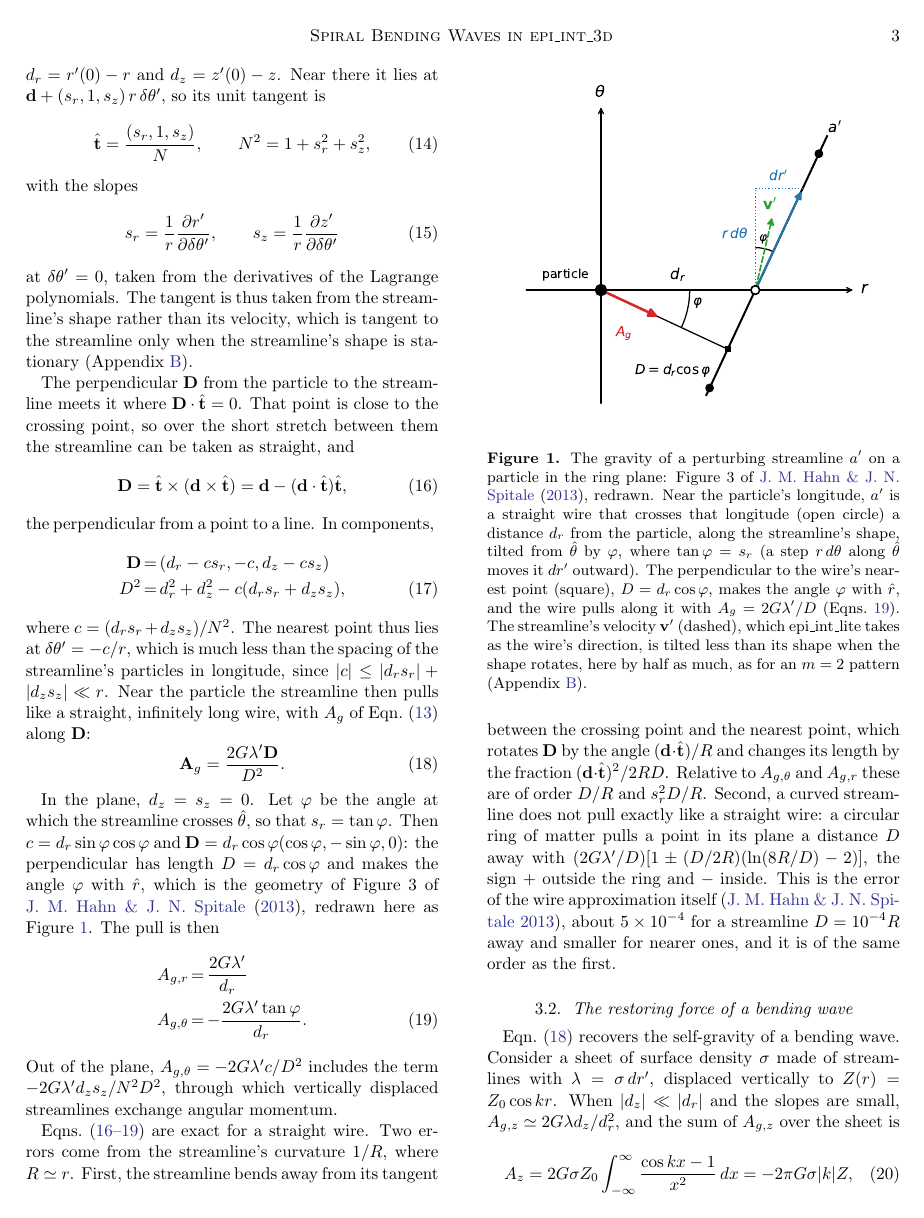
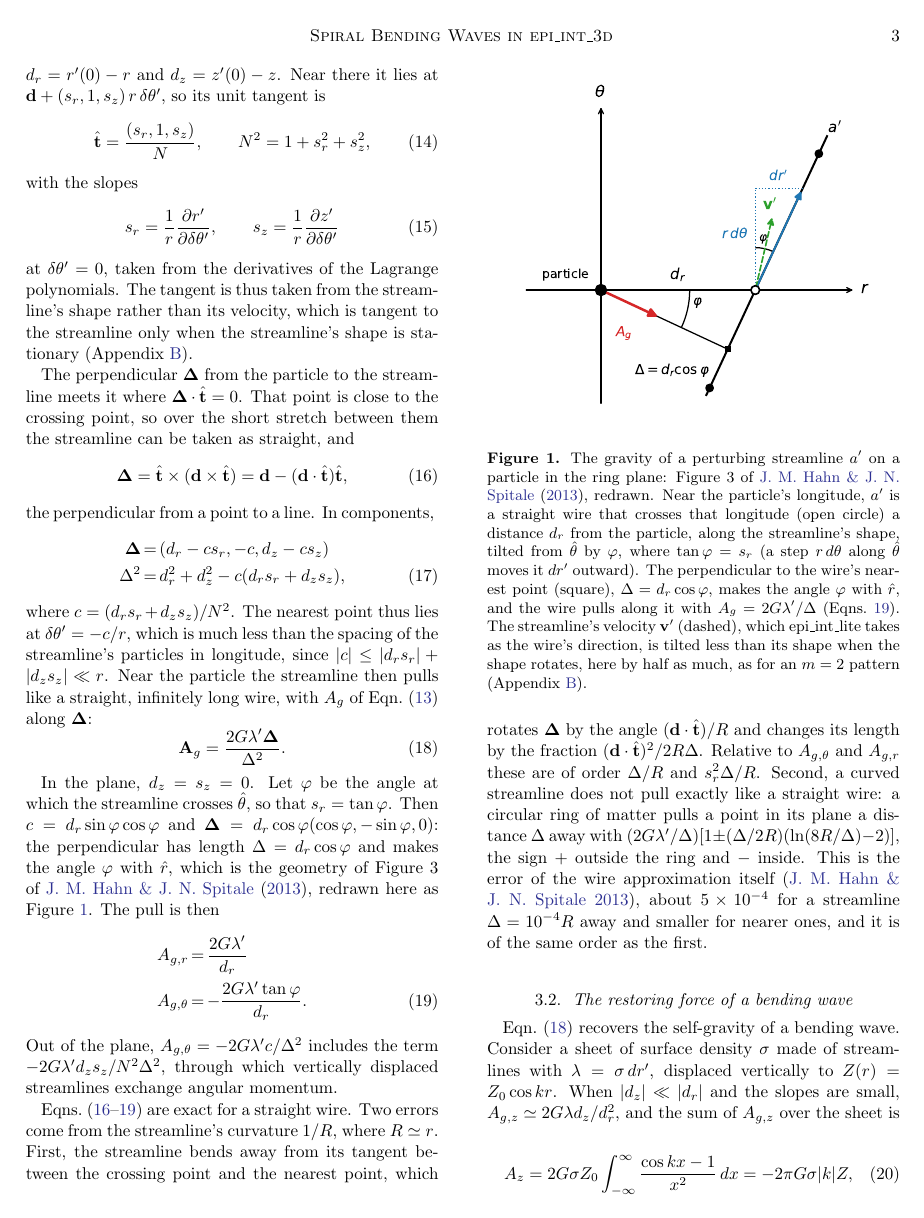
Before and after one commit to joehahn/epi_int_3d, a LaTeX paper (paper/epi_int_3d.tex): page 3 of 7. Compiled offline with pdfLaTeX.

Commit message:
Paper: the perpendicular is Delta, as in hahn13, not D
Co-Authored-By: Claude Opus 5.5 <noreply@anthropic.com>

```diff
--- a/paper/epi_int_3d.tex
+++ b/paper/epi_int_3d.tex
@@ -236,52 +236,52 @@ at $\delta\theta' = 0$, taken from the derivatives of the Lagrange polynomials.
 taken from the streamline's shape rather than its velocity, which is tangent to the streamline only
 when the streamline's shape is stationary (Appendix \ref{sec:appendix_wire2d}).
 
-The perpendicular $\mathbf{D}$ from the particle to the streamline meets it where
-$\mathbf{D}\cdot\hat{\mathbf{t}} = 0$. That point is close to the crossing point, so over the short
+The perpendicular $\boldsymbol{\Delta}$ from the particle to the streamline meets it where
+$\boldsymbol{\Delta}\cdot\hat{\mathbf{t}} = 0$. That point is close to the crossing point, so over the short
 stretch between them the streamline can be taken as straight, and
 \begin{equation}
     \label{eqn:wire_D}
-    \mathbf{D} = \hat{\mathbf{t}}\times(\mathbf{d}\times\hat{\mathbf{t}})
+    \boldsymbol{\Delta} = \hat{\mathbf{t}}\times(\mathbf{d}\times\hat{\mathbf{t}})
     = \mathbf{d} - (\mathbf{d}\cdot\hat{\mathbf{t}})\hat{\mathbf{t}},
 \end{equation}
 the perpendicular from a point to a line. In components,
 \begin{eqnarray}
     \label{eqn:wire_Dcomp}
-    \mathbf{D} &=& (d_r - cs_r, -c, d_z - cs_z) \nonumber\\
-    D^2 &=& d_r^2 + d_z^2 - c(d_rs_r + d_zs_z),
+    \boldsymbol{\Delta} &=& (d_r - cs_r, -c, d_z - cs_z) \nonumber\\
+    \Delta^2 &=& d_r^2 + d_z^2 - c(d_rs_r + d_zs_z),
 \end{eqnarray}
 where $c = (d_rs_r + d_zs_z)/N^2$. The nearest point thus lies at $\delta\theta' = -c/r$, which is
 much less than the spacing of the streamline's particles in longitude, since
 $|c| \le |d_rs_r| + |d_zs_z| \ll r$. Near the particle the streamline then pulls like a straight,
-infinitely long wire, with $A_g$ of Eqn.\ (\ref{eqn:wire_Ag}) along $\mathbf{D}$:
+infinitely long wire, with $A_g$ of Eqn.\ (\ref{eqn:wire_Ag}) along $\boldsymbol{\Delta}$:
 \begin{equation}
     \label{eqn:wire_3d}
-    \mathbf{A}_g = \frac{2G\lambda'\mathbf{D}}{D^2}.
+    \mathbf{A}_g = \frac{2G\lambda'\boldsymbol{\Delta}}{\Delta^2}.
 \end{equation}
 
 In the plane, $d_z = s_z = 0$. Let $\varphi$ be the angle at which the streamline crosses
 $\hat{\theta}$, so that $s_r = \tan\varphi$. Then $c = d_r\sin\varphi\cos\varphi$ and
-$\mathbf{D} = d_r\cos\varphi(\cos\varphi, -\sin\varphi, 0)$: the perpendicular has length
-$D = d_r\cos\varphi$ and makes the angle $\varphi$ with $\hat{r}$, which is the geometry of Figure 3
+$\boldsymbol{\Delta} = d_r\cos\varphi(\cos\varphi, -\sin\varphi, 0)$: the perpendicular has length
+$\Delta = d_r\cos\varphi$ and makes the angle $\varphi$ with $\hat{r}$, which is the geometry of Figure 3
 of \cite{HS13}, redrawn here as Figure~\ref{fig:wire_planar}. The pull is then
 \begin{eqnarray}
     \label{eqn:wire_2d}
     A_{g,r} &=& \frac{2G\lambda'}{d_r} \nonumber\\
     A_{g,\theta} &=& -\frac{2G\lambda'\tan\varphi}{d_r}.
 \end{eqnarray}
-Out of the plane, $A_{g,\theta} = -2G\lambda'c/D^2$ includes the term $-2G\lambda'd_zs_z/N^2D^2$,
+Out of the plane, $A_{g,\theta} = -2G\lambda'c/\Delta^2$ includes the term $-2G\lambda'd_zs_z/N^2\Delta^2$,
 through which vertically displaced streamlines exchange angular momentum.
 
 Eqns.\ (\ref{eqn:wire_D}--\ref{eqn:wire_2d}) are exact for a straight wire. Two errors come from the
 streamline's curvature $1/R$, where $R \simeq r$. First, the streamline bends away from its tangent
-between the crossing point and the nearest point, which rotates $\mathbf{D}$ by the angle
+between the crossing point and the nearest point, which rotates $\boldsymbol{\Delta}$ by the angle
 $(\mathbf{d}\cdot\hat{\mathbf{t}})/R$ and changes its length by the fraction
-$(\mathbf{d}\cdot\hat{\mathbf{t}})^2/2RD$. Relative to $A_{g,\theta}$ and $A_{g,r}$ these are of order
-$D/R$ and $s_r^2D/R$. Second, a curved streamline does not pull exactly like a straight wire: a
-circular ring of matter pulls a point in its plane a distance $D$ away with
-$(2G\lambda'/D)[1 \pm (D/2R)(\ln(8R/D) - 2)]$, the sign $+$ outside the ring and $-$ inside. This is
+$(\mathbf{d}\cdot\hat{\mathbf{t}})^2/2R\Delta$. Relative to $A_{g,\theta}$ and $A_{g,r}$ these are of order
+$\Delta/R$ and $s_r^2\Delta/R$. Second, a curved streamline does not pull exactly like a straight wire: a
+circular ring of matter pulls a point in its plane a distance $\Delta$ away with
+$(2G\lambda'/\Delta)[1 \pm (\Delta/2R)(\ln(8R/\Delta) - 2)]$, the sign $+$ outside the ring and $-$ inside. This is
 the error of the wire approximation itself \citep{HS13}, about $5\times10^{-4}$ for a streamline
-$D = 10^{-4}R$ away and smaller for nearer ones, and it is of the same order as the first.
+$\Delta = 10^{-4}R$ away and smaller for nearer ones, and it is of the same order as the first.
 
 \begin{figure}
 \centering
@@ -291,8 +291,8 @@ $D = 10^{-4}R$ away and smaller for nearer ones, and it is of the same order as
 longitude (open circle) a distance $d_r$ from the particle, along the streamline's shape, tilted from
 $\hat{\theta}$ by $\varphi$, where $\tan\varphi = s_r$ (a step $r\,d\theta$ along $\hat{\theta}$
 moves it $dr'$ outward). The perpendicular to the wire's nearest point (square),
-$D = d_r\cos\varphi$, makes the angle $\varphi$ with $\hat{r}$, and the wire pulls along it with
-$A_g = 2G\lambda'/D$ (Eqns.\ \ref{eqn:wire_2d}). The streamline's velocity $\mathbf{v}'$ (dashed),
+$\Delta = d_r\cos\varphi$, makes the angle $\varphi$ with $\hat{r}$, and the wire pulls along it with
+$A_g = 2G\lambda'/\Delta$ (Eqns.\ \ref{eqn:wire_2d}). The streamline's velocity $\mathbf{v}'$ (dashed),
 which epi\_int\_lite takes as the wire's direction, is tilted less than its shape when the shape
 rotates, here by half as much, as for an $m = 2$ pattern (Appendix \ref{sec:appendix_wire2d}).}
 \label{fig:wire_planar}
```
Also changed, not shown: prompts/13-paper-streamline-gravity.md (+2 -0 lines), paper/epi_int_3d.pdf, paper/figures/wire_planar.pdf, paper/figures/wire_planar.png, paper/epi_int_3d.tex (6 more changed lines), 1 other file.
